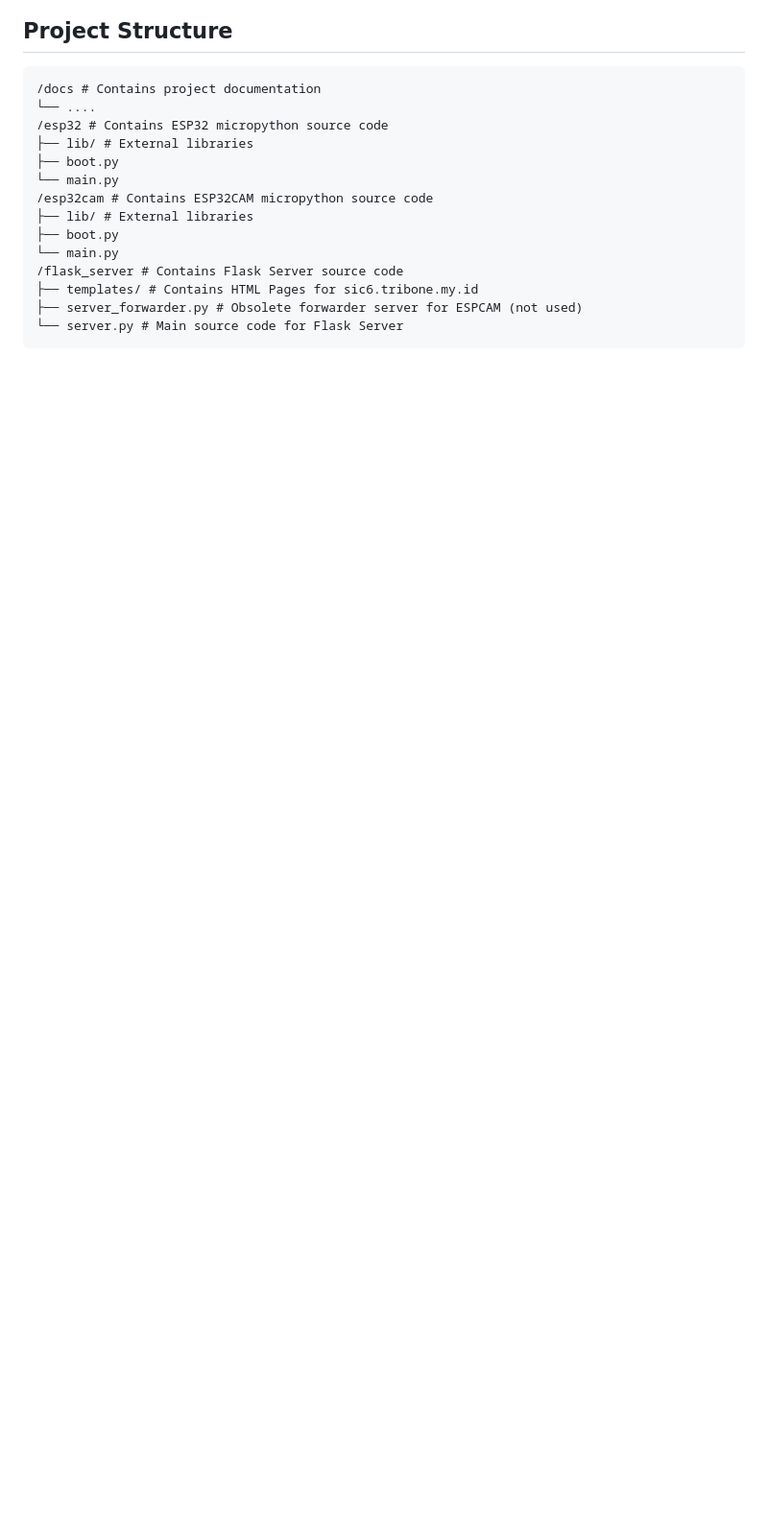
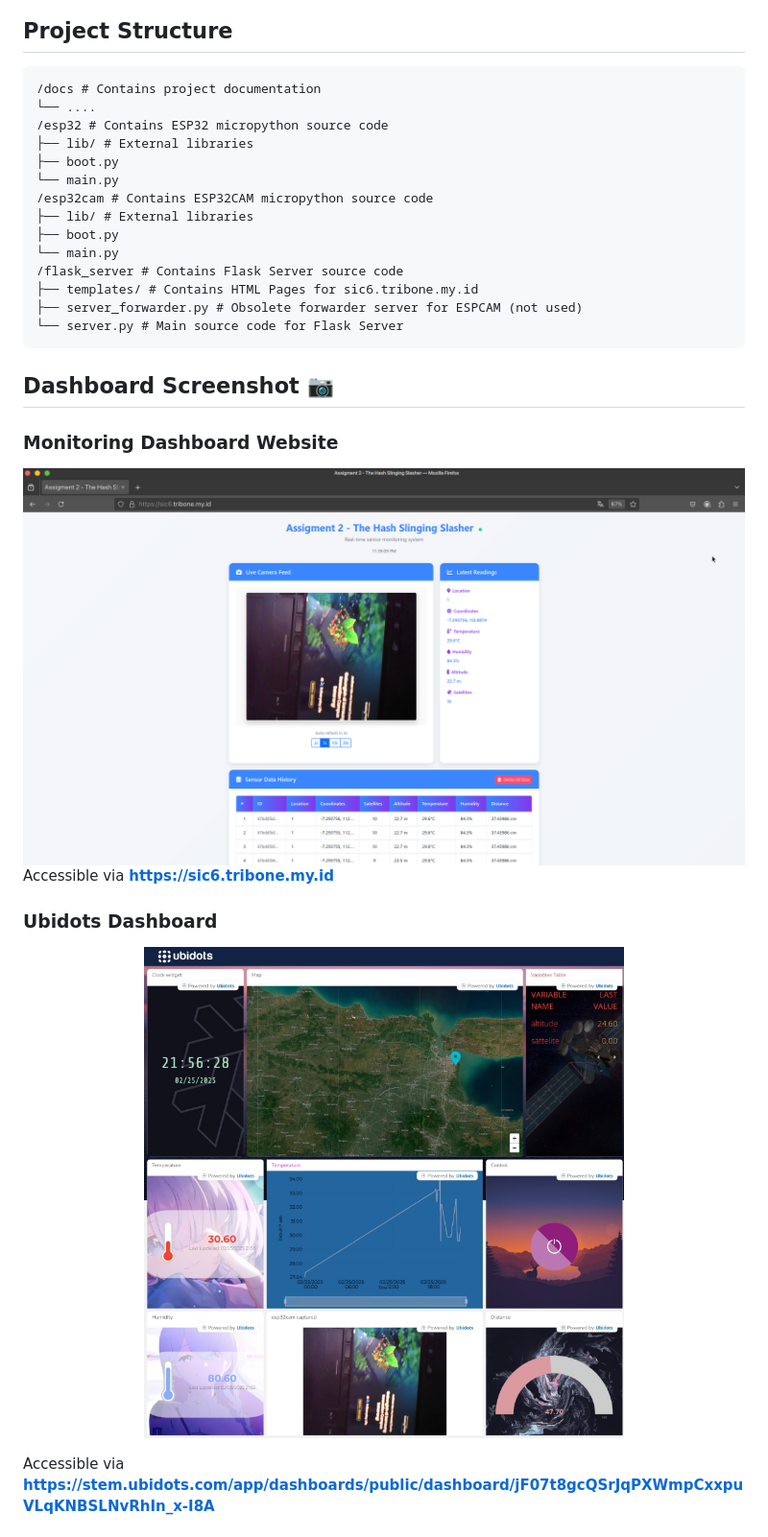
Before and after one commit to riskyprsty/sic6_assignment, a Markdown page: README.md, the part around the change printed below. Shown: that part at 96% size. Rendered like a GitHub page; pictures changed too: docs/dashboard.png (added); blank space fills up the shorter version.

````diff
--- a/README.md
+++ b/README.md
@@ -92,3 +99,19 @@ This IoT system also integrates several communication protocols simultaneously,
 ├── server_forwarder.py # Obsolete forwarder server for ESPCAM (not used)
 └── server.py # Main source code for Flask Server
 ```
+
+## Dashboard Screenshot 📷
+### Monitoring Dashboard Website
+![SIC6](docs/dashboard.png)
+Accessible via <b>https://sic6.tribone.my.id</b><br>
+
+### Ubidots Dashboard
+<div align="center">
+<p align="center">
+<a href="/docs/banner.png"><img title="Logo" src="/docs/banner_rev2.jpeg" width="500"></a><br>
+</p>
+</div>
+
+Accessible via
+<b>https://stem.ubidots.com/app/dashboards/public/dashboard/jF07t8gcQSrJqPXWmpCxxpuVLqKNBSLNvRhIn_x-I8A</b>
+
````
Also changed, not shown: other parts of README.md (+149 -1 lines).
